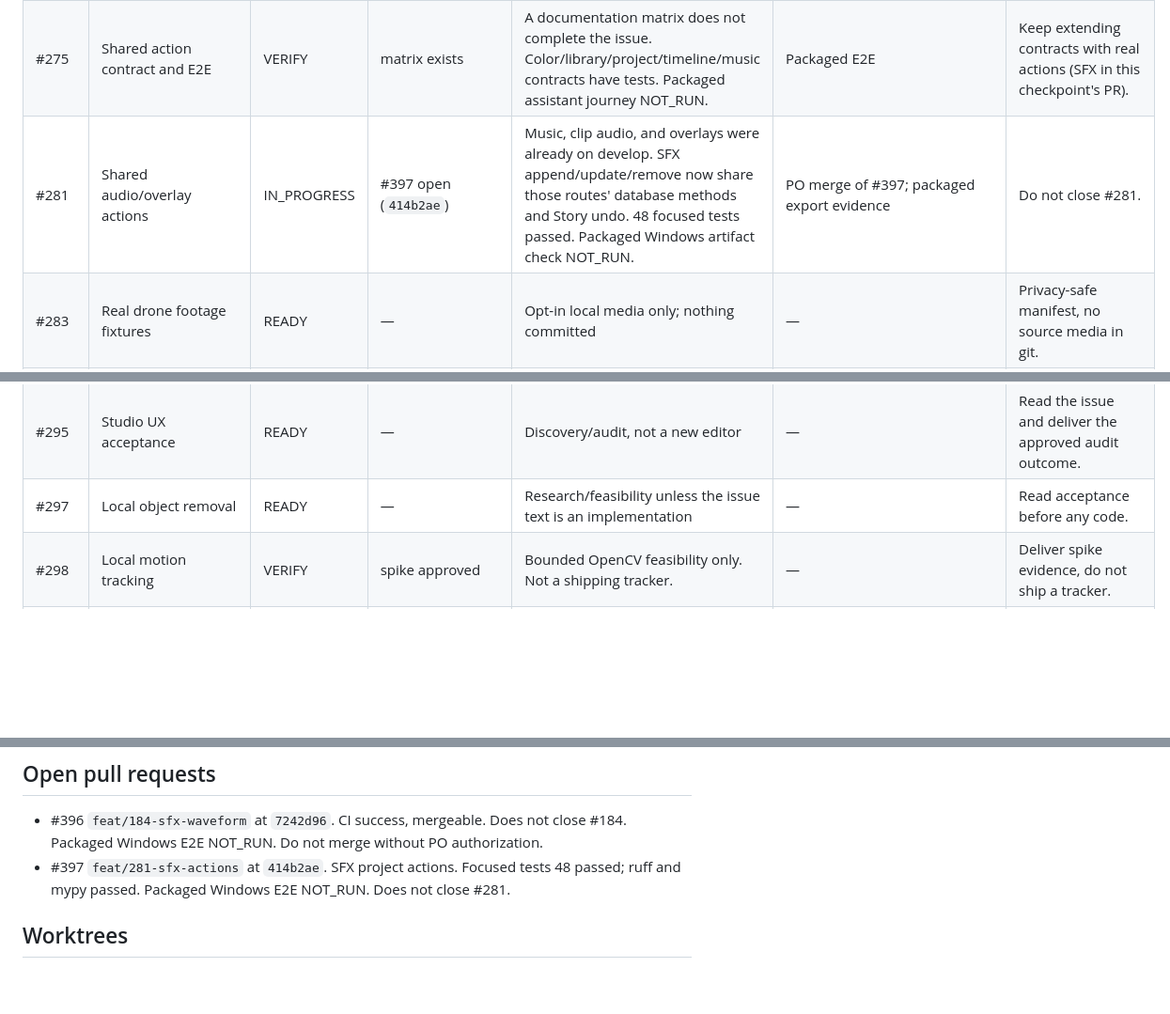
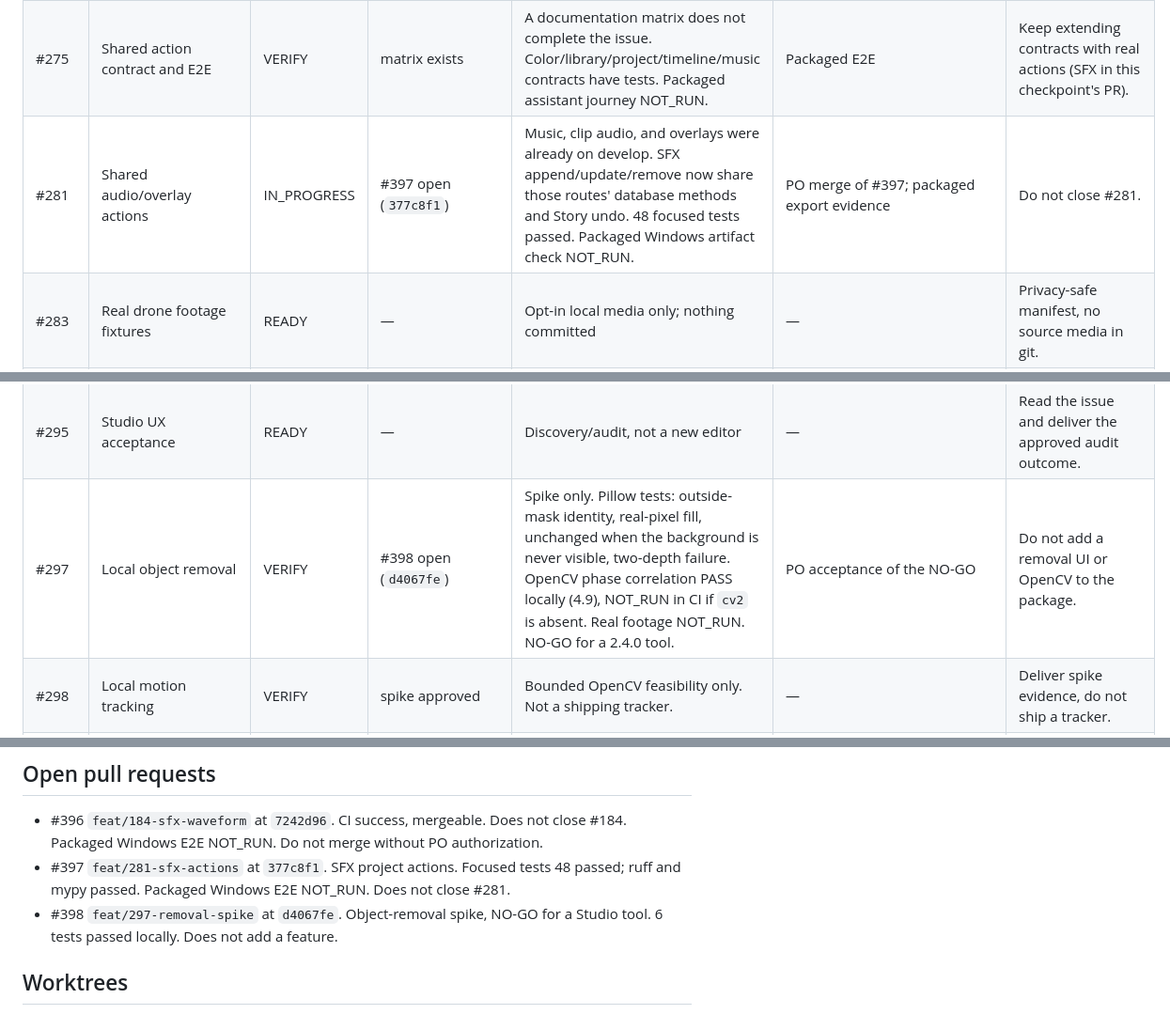
Before and after one commit to Magehawks/orga-drone, a Markdown page: docs/planning/execution-checkpoint-240.md, 3 parts joined by grey strips. Shown at 94% size. Drawn GitHub-style; blank space fills up the shorter version.

Commit message:
docs(planning): record the object-removal spike in the 2.4.0 checkpoint
PR 398 is the measured NO-GO for a Studio removal tool, and the next task is the approved tracking spike rather than another removal pass.

```diff
--- a/docs/planning/execution-checkpoint-240.md
+++ b/docs/planning/execution-checkpoint-240.md
@@ -17,13 +17,13 @@ is not acceptance.
 | #273 | Secure pairing | BLOCKED | — | Production pairing not started | Security-architecture approval before production implementation. Bounded spike is the only allowed step. | Do not implement production pairing. |
 | #274 | Connect assistant settings UX | BLOCKED | — | — | Depends on #273 approval | Wait. |
 | #275 | Shared action contract and E2E | VERIFY | matrix exists | A documentation matrix does not complete the issue. Color/library/project/timeline/music contracts have tests. Packaged assistant journey NOT_RUN. | Packaged E2E | Keep extending contracts with real actions (SFX in this checkpoint's PR). |
-| #281 | Shared audio/overlay actions | IN_PROGRESS | #397 open (`414b2ae`) | Music, clip audio, and overlays were already on develop. SFX append/update/remove now share those routes' database methods and Story undo. 48 focused tests passed. Packaged Windows artifact check NOT_RUN. | PO merge of #397; packaged export evidence | Do not close #281. |
+| #281 | Shared audio/overlay actions | IN_PROGRESS | #397 open (`377c8f1`) | Music, clip audio, and overlays were already on develop. SFX append/update/remove now share those routes' database methods and Story undo. 48 focused tests passed. Packaged Windows artifact check NOT_RUN. | PO merge of #397; packaged export evidence | Do not close #281. |
 | #283 | Real drone footage fixtures | READY | — | Opt-in local media only; nothing committed | — | Privacy-safe manifest, no source media in git. |
 | #284 | Parallel development and release gates | READY | — | — | — | After packaged E2E evidence. |
 | #293 | Open Media Journey acceptance | VERIFY | #387 merged | API + synthetic evidence. Packaged EXE journey NOT_RUN. | Packaged dispatch | Do not close on unit tests. |
 | #294 | HSL/LUT playback on forward loop | VERIFY | Phase A on develop | Backend refuses proxies for repeats and forward loop. Playing loop names HSL/wheels/LUT omission. Phase B loop playback parity is explicitly not a 2.4.0 blocker unless promised. | Phase B only if PO promises loop parity | Do not start a playback-clock rewrite. |
 | #295 | Studio UX acceptance | READY | — | Discovery/audit, not a new editor | — | Read the issue and deliver the approved audit outcome. |
-| #297 | Local object removal | READY | — | Research/feasibility unless the issue text is an implementation | — | Read acceptance before any code. |
+| #297 | Local object removal | VERIFY | #398 open (`d4067fe`) | Spike only. Pillow tests: outside-mask identity, real-pixel fill, unchanged when the background is never visible, two-depth failure. OpenCV phase correlation PASS locally (4.9), NOT_RUN in CI if `cv2` is absent. Real footage NOT_RUN. NO-GO for a 2.4.0 tool. | PO acceptance of the NO-GO | Do not add a removal UI or OpenCV to the package. |
 | #298 | Local motion tracking | VERIFY | spike approved | Bounded OpenCV feasibility only. Not a shipping tracker. | — | Deliver spike evidence, do not ship a tracker. |
 | #299 | Subject Focus | READY | — | — | — | After #298 spike evidence. |
 | #300 | Portrait auto-reframing | VERIFY | manual Ken Burns crop already in `studio_frame.py` | Issue says a later milestone and forbids automatic detection. Manual crop/pan exists. Subject following waits on the #298 spike. | #298 evidence, then an explicit follow implementation | Do not add a second crop model. |
@@ -41,7 +41,8 @@ is not acceptance.
 ## Open pull requests
 
 - #396 `feat/184-sfx-waveform` at `7242d96`. CI success, mergeable. Does not close #184. Packaged Windows E2E NOT_RUN. Do not merge without PO authorization.
-- #397 `feat/281-sfx-actions` at `414b2ae`. SFX project actions. Focused tests 48 passed; ruff and mypy passed. Packaged Windows E2E NOT_RUN. Does not close #281.
+- #397 `feat/281-sfx-actions` at `377c8f1`. SFX project actions. Focused tests 48 passed; ruff and mypy passed. Packaged Windows E2E NOT_RUN. Does not close #281.
+- #398 `feat/297-removal-spike` at `d4067fe`. Object-removal spike, NO-GO for a Studio tool. 6 tests passed locally. Does not add a feature.
 
 ## Worktrees
 
```
Also changed, not shown: other parts of docs/planning/execution-checkpoint-240.md (+1 -1 lines).
